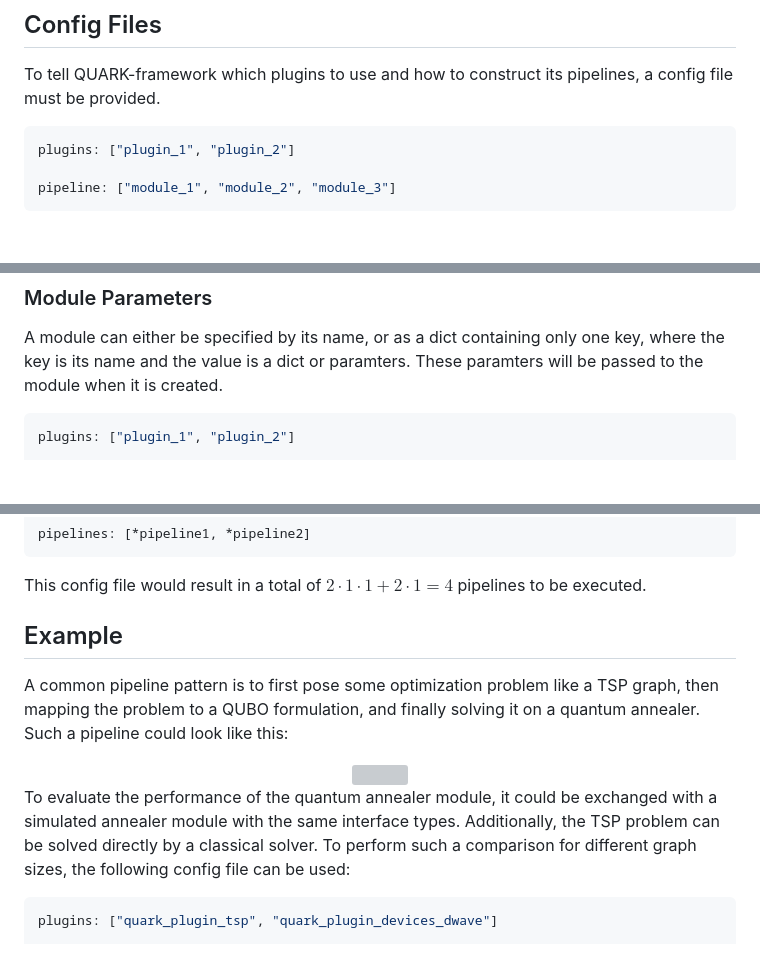
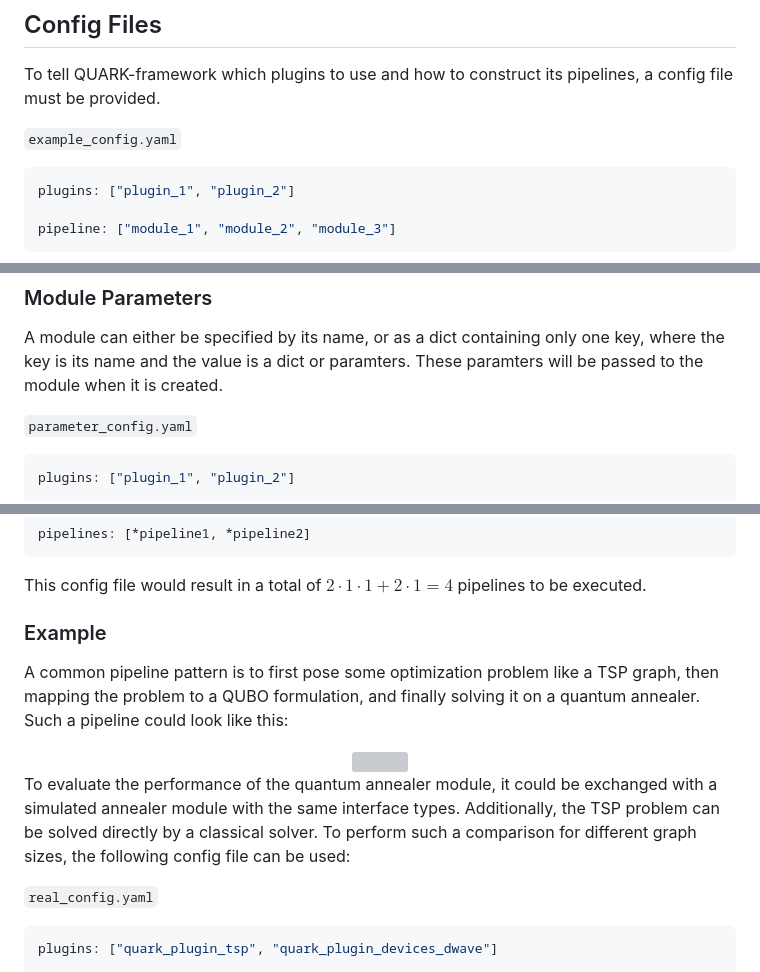
Before and after one commit to QUARK-framework/QUARK-framework, a Markdown page: README.md, 3 parts joined by grey strips. GitHub-like rendering; blank space fills up the shorter version; grey boxes are pictures that could not be loaded.

````diff
--- a/README.md
+++ b/README.md
@@ -22,6 +22,7 @@ To tell QUARK-framework which plugins to use and how to construct its pipelines,
 <!-- <details>
 <summary>example_config.yml</summary> -->
 
+`example_config.yaml`
 ```yaml
 plugins: ["plugin_1", "plugin_2"]
 
@@ -41,6 +42,8 @@ The respective interface types of each module must match for a pipeline to be va
 ### Module Parameters
 A module can either be specified by its name, or as a dict containing only one key, where the key is its name and the value is a dict or paramters.
 These paramters will be passed to the module when it is created.
+
+`parameter_config.yaml`
 ```yaml
 plugins: ["plugin_1", "plugin_2"]
 
@@ -90,7 +97,7 @@ pipelines: [*pipeline1, *pipeline2]
 ```
 This config file would result in a total of $2\cdot1\cdot1+2\cdot1=4$ pipelines to be executed.
 
-## Example
+### Example
 A common pipeline pattern is to first pose some optimization problem like a TSP graph, then mapping the problem to a QUBO formulation, and finally solving it on a quantum annealer.
 Such a pipeline could look like this:
 <div align="center">
@@ -101,6 +108,7 @@ To evaluate the performance of the quantum annealer module, it could be exchange
 Additionally, the TSP problem can be solved directly by a classical solver.
 To perform such a comparison for different graph sizes, the following config file can be used:
 
+`real_config.yaml`
 ```yaml
 plugins: ["quark_plugin_tsp", "quark_plugin_devices_dwave"]
 
````
Also changed, not shown: other parts of README.md (+66 -0 lines).
